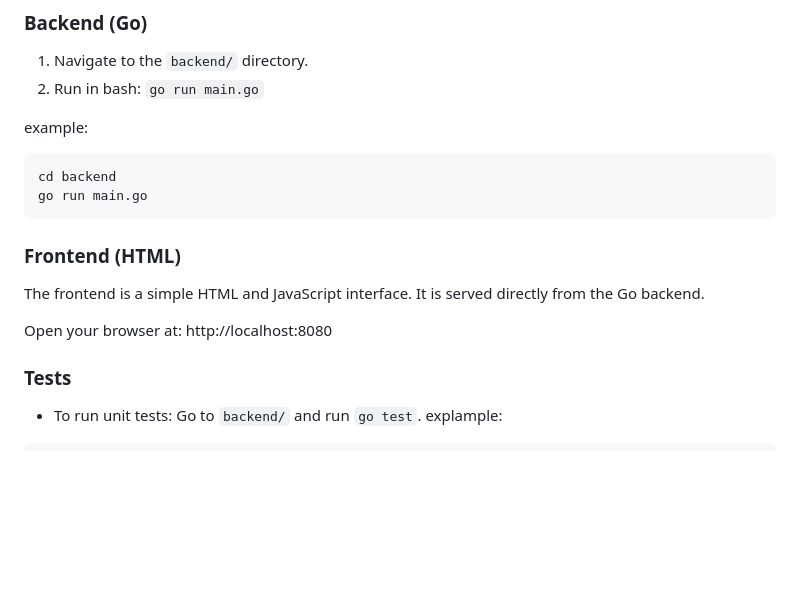
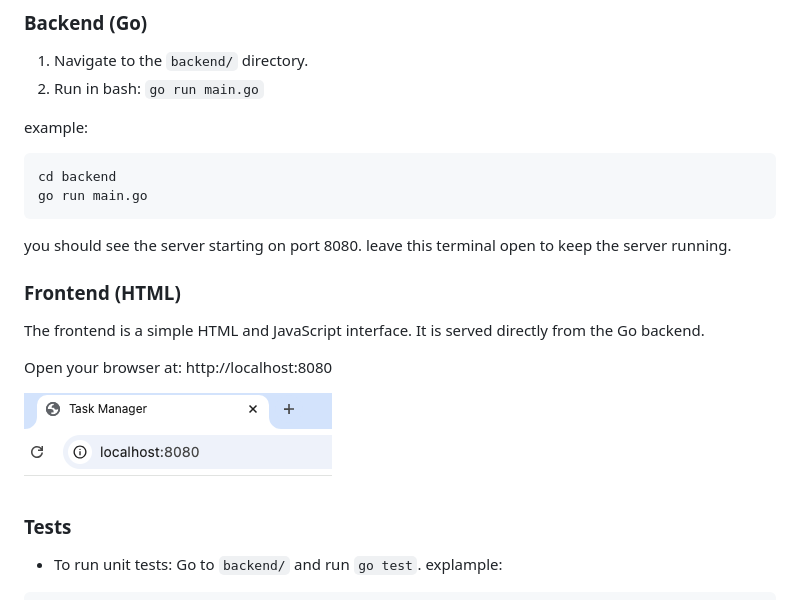
Before and after one commit to mben-has/task-manager, a Markdown page: README.md, the part around the change. Drawn GitHub-style; pictures changed too: screenshots/frontend.png (added); blank space fills up the shorter version.

Commit message:
docs: add frontend screenshot to README

````diff
--- a/README.md
+++ b/README.md
@@ -22,6 +22,8 @@ example:
 cd backend
 go run main.go
 ```
+you should see the server starting on port 8080.
+leave this terminal open to keep the server running.
 
 ### Frontend (HTML)
 The frontend is a simple HTML and JavaScript interface.
@@ -29,6 +31,8 @@ It is served directly from the Go backend.
 
 Open your browser at:
 http://localhost:8080
+
+![Frontend](screenshots/frontend.png)
 
 ### Tests
 - To run unit tests: Go to `backend/` and run `go test`.
````
